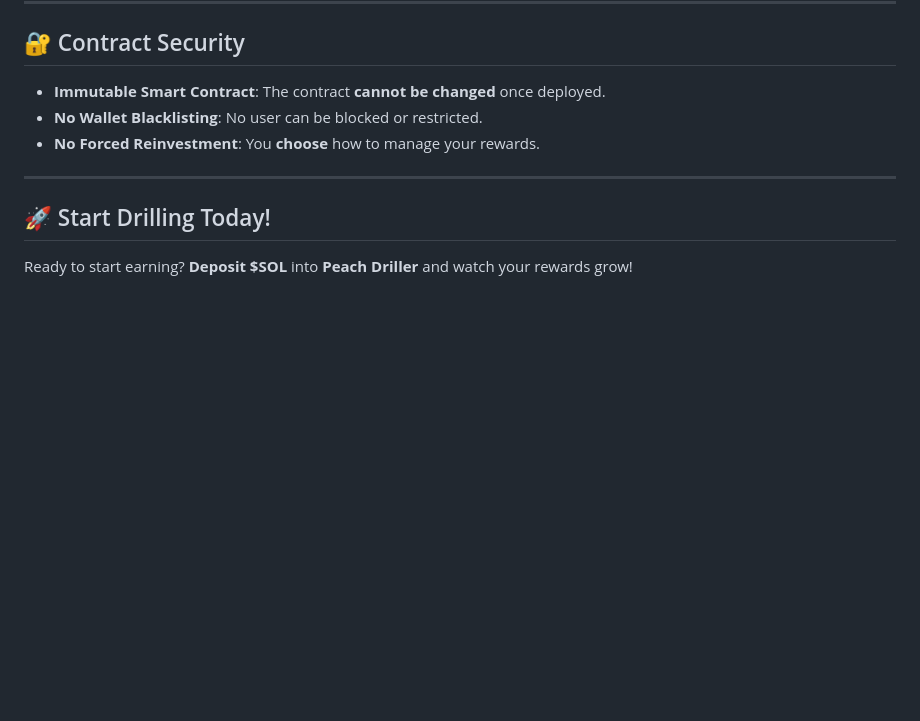
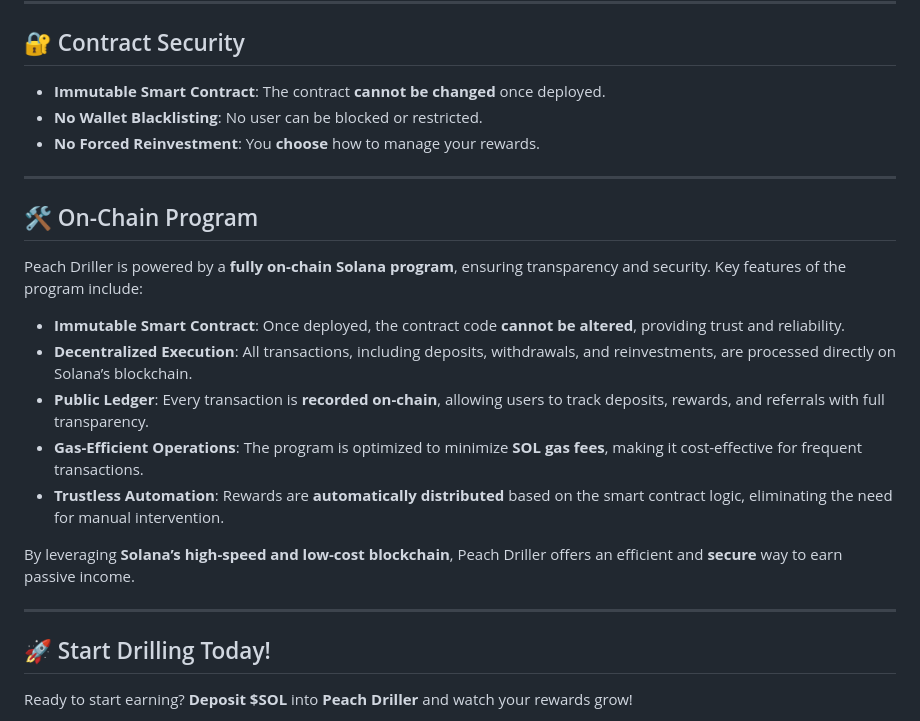
Before and after one commit to PeachDrillerProject/Peach-Driller-Docs, a Markdown page: README.md, the part around the change. Drawn GitHub-style; blank space fills up the shorter version.

Commit message:
Readme updated to add onchain information

```diff
--- a/README.md
+++ b/README.md
@@ -91,6 +91,18 @@ Because the price of **Peach is dynamic**, early investors have an advantage. Ho
 - **No Forced Reinvestment**: You **choose** how to manage your rewards.
 
 ---
+## 🛠️ On-Chain Program
+Peach Driller is powered by a **fully on-chain Solana program**, ensuring transparency and security. Key features of the program include:
+
+- **Immutable Smart Contract**: Once deployed, the contract code **cannot be altered**, providing trust and reliability.
+- **Decentralized Execution**: All transactions, including deposits, withdrawals, and reinvestments, are processed directly on Solana’s blockchain.
+- **Public Ledger**: Every transaction is **recorded on-chain**, allowing users to track deposits, rewards, and referrals with full transparency.
+- **Gas-Efficient Operations**: The program is optimized to minimize **SOL gas fees**, making it cost-effective for frequent transactions.
+- **Trustless Automation**: Rewards are **automatically distributed** based on the smart contract logic, eliminating the need for manual intervention.
+
+By leveraging **Solana’s high-speed and low-cost blockchain**, Peach Driller offers an efficient and **secure** way to earn passive income.
+
+---
 ## 🚀 Start Drilling Today!
 Ready to start earning? **Deposit $SOL** into **Peach Driller** and watch your rewards grow!
 
```
